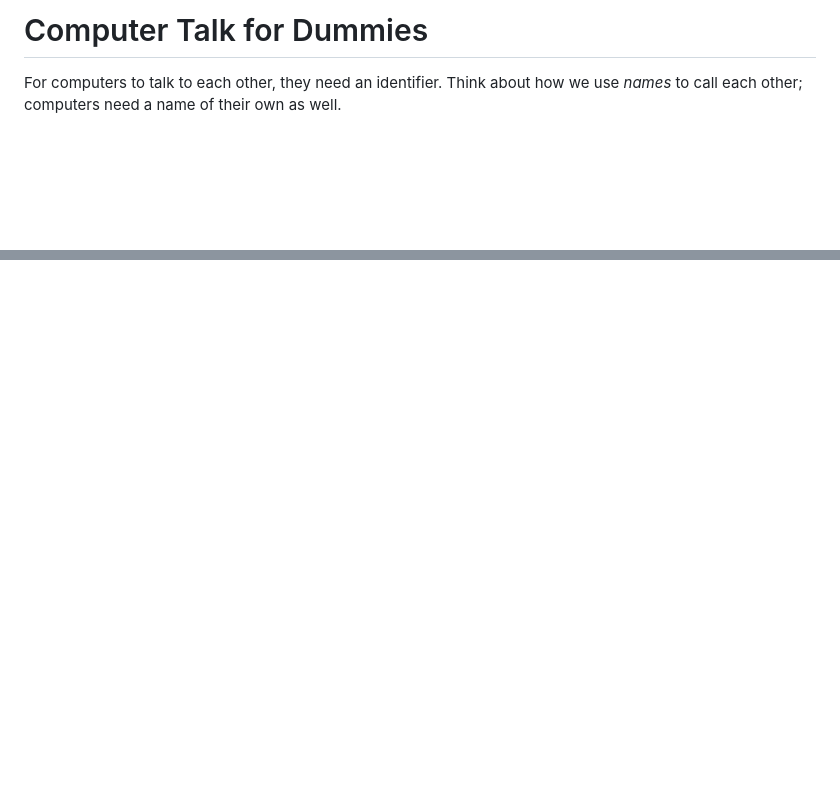
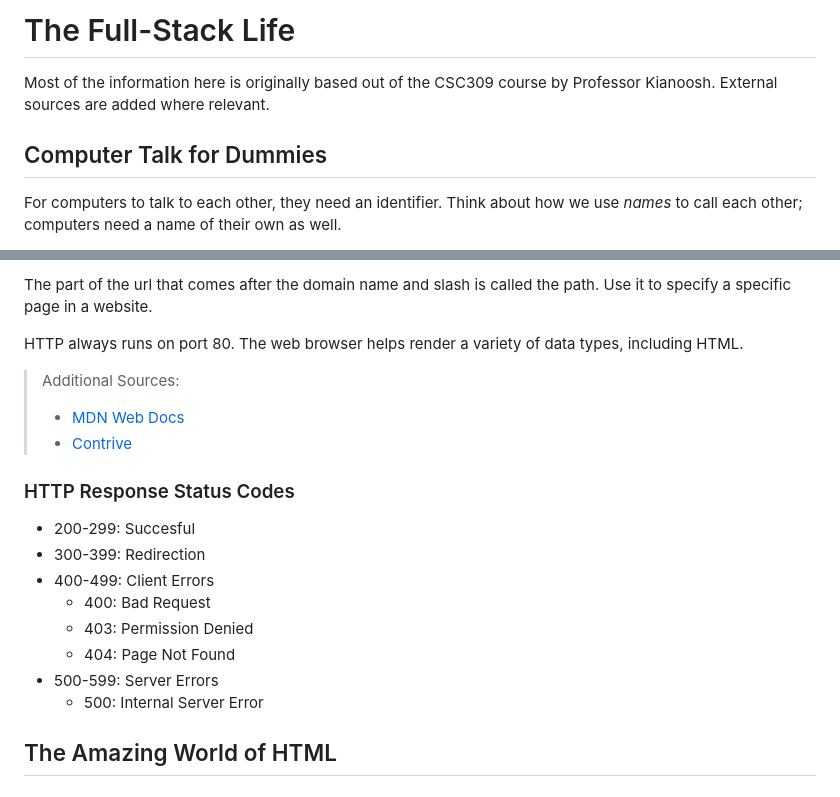
Before and after one commit to ahmed33033/learning_in_markdown, a Markdown page: the-full-stack-life/the_full_stack_life.md, 2 parts joined by grey strips. Drawn GitHub-style; blank space fills up the shorter version.

```diff
--- a/the-full-stack-life/the_full_stack_life.md
+++ b/the-full-stack-life/the_full_stack_life.md
@@ -1,4 +1,8 @@
-# Computer Talk for Dummies
+# The Full-Stack Life
+
+Most of the information here is originally based out of the CSC309 course by Professor Kianoosh. External sources are added where relevant.
+
+## Computer Talk for Dummies
 
 For computers to talk to each other, they need an identifier. Think about how we use _names_ to call each other; computers need a name of their own as well.
 
@@ -16,0 +67,21 @@ The computer that sends in _requests_ is called a client, and the computer that
+The part of the url that comes after the domain name and slash is called the path. Use it to specify a specific page in a website.
+
+HTTP always runs on port 80. The web browser helps render a variety of data types, including HTML.
+
+> Additional Sources:
+>
+> - [MDN Web Docs](https://developer.mozilla.org/en-US/docs/Web/HTTP/Messages)
+> - [Contrive](https://www.contrive.mobi/aviorapi/HTTPMETHODS.html)
+
+### HTTP Response Status Codes
+
+- 200-299: Succesful
+- 300-399: Redirection
+- 400-499: Client Errors
+  - 400: Bad Request
+  - 403: Permission Denied
+  - 404: Page Not Found
+- 500-599: Server Errors
+  - 500: Internal Server Error
+
+## The Amazing World of HTML
```
Also changed, not shown: other parts of the-full-stack-life/the_full_stack_life.md (+46 -0 lines), README.md (+6 -0 lines), the-full-stack-life/images/4-layer-model.png (added).
